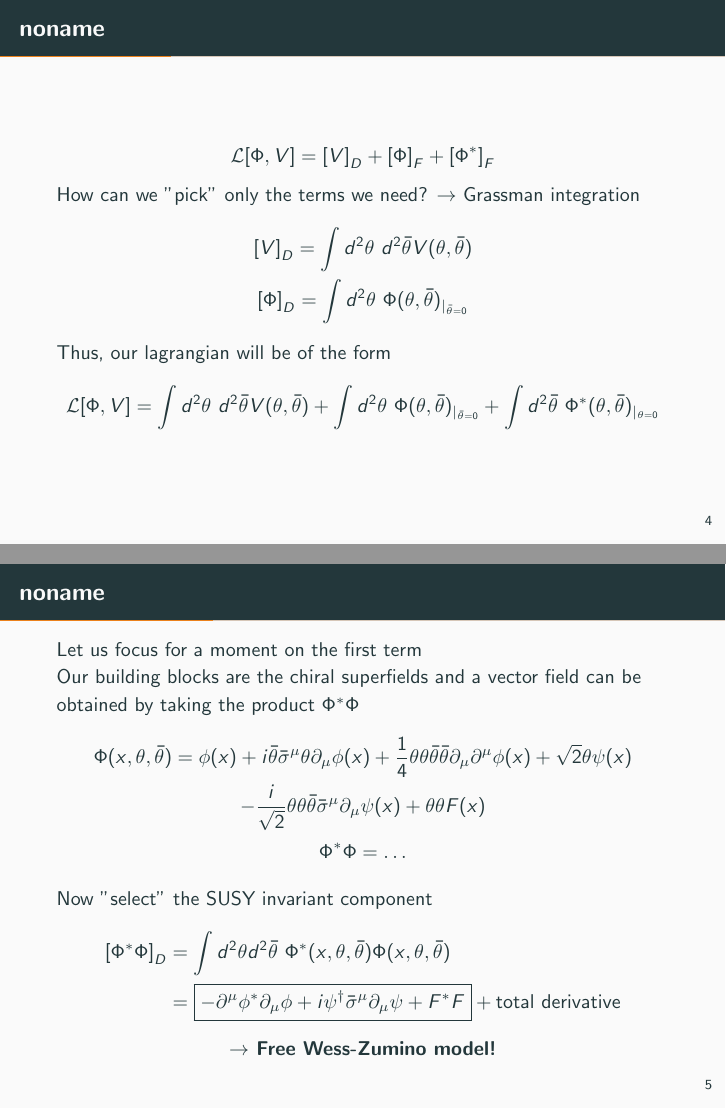
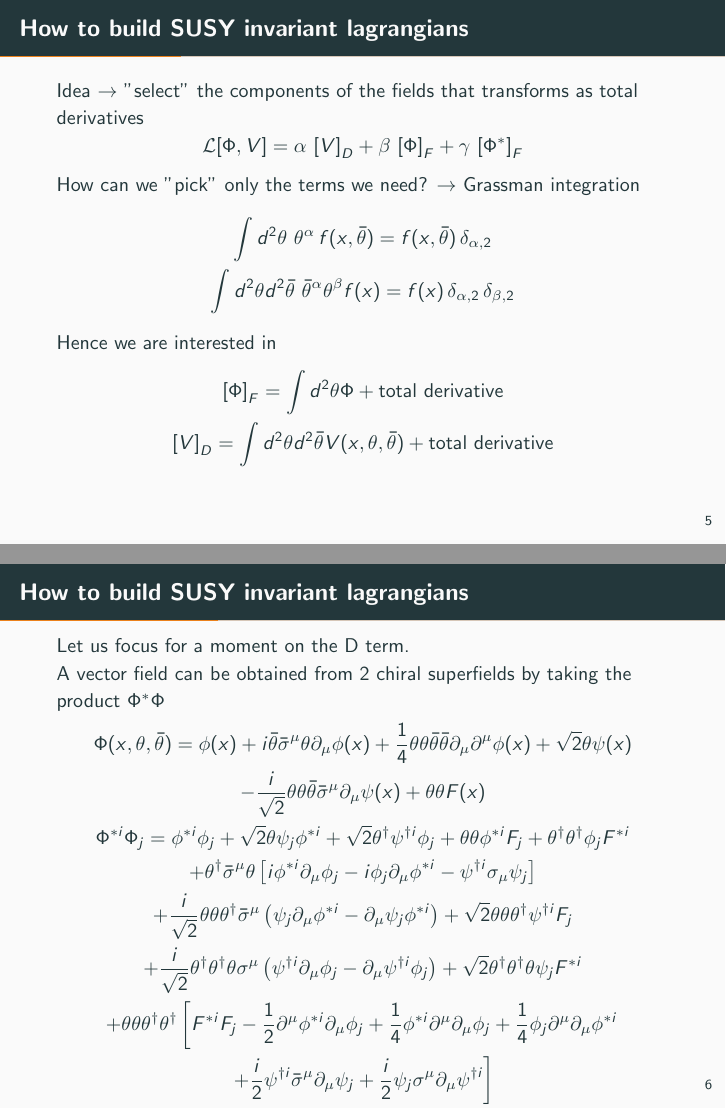
Before and after one commit to Matteo294/SUSY, LaTeX slides (presentation/demo.tex): pages 4 and 5 of 17 before the commit and pages 5 and 6 of 20 after it, joined at a grey line. The pictures show the PDF file presentation/demo.pdf that the author committed with the source.

Commit message:
fixed first 7 slides

```diff
--- a/presentation/demo.tex
+++ b/presentation/demo.tex
@@ -61,3 +59,12 @@
 \end{itemize}
 \end{frame}
 
+\begin{frame}{How to build SUSY invariant lagrangians}
+    We want our theory to be SUSY invariant, that is
+    \begin{equation*}
+        \left(\epsilon \hat Q + \epsilon^\dagger \hat Q\right) S = \left(\epsilon \hat Q + \epsilon^\dagger \hat Q\right) \int dx^\mu \mathcal{L} = 0
+    \end{equation*}
+    We know that this condition is met if, under a given transformation
+    \begin{equation*}
+        \mathcal{L} \to \mathcal{L} + \partial_\mu f
+    \end{equation*}
@@ -66 +72,6 @@
 \begin{gather*}
+    \Phi(x, \theta, \bar\theta) = \phi(x) + i\bar\theta \bar\sigma^{\mu}\theta \partial_{\mu}\phi(x) + \frac{1}{4}\theta\theta\bar\theta\bar\theta\partial_{\mu}\partial^{\mu}\phi(x) + \sqrt{2}\theta\psi(x) + \\
+    -\frac{i}{\sqrt{2}}\theta\theta\bar\theta\bar\sigma^{\mu}\partial_{\mu}\psi(x) + \theta\theta \underbrace{F(x)}_{\text{F term}} \\
+    V\left(x, \theta, \bar\theta\right) = a+\theta \xi+\bar\theta \xi^* +\theta \theta b+\bar\theta \bar\theta b^{*}+\bar\theta \bar{\sigma}^{\mu} \theta A_{\mu}+ \\
+    + \bar\theta \bar\theta \theta\left(\lambda-\frac{i}{2} \sigma^{\mu} \partial_{\mu} \xi^*\right)
+    +\theta \theta \bar\theta\left(\lambda^*-\frac{i}{2} \sigma^{\mu} \partial_{\mu} \xi\right)+\theta \theta \bar\theta \bar\theta \underbrace{\left(\frac{1}{2} D+\frac{1}{4} \partial_{\mu} \partial^{\mu} a\right)}_{\text{D term}}
@@ -82,39 +79,71 @@ $\Rightarrow$ Use F terms of chiral superfields and D terms of vector superfield
 \end{frame}
 
-\begin{frame}{noname}
+\begin{frame}{How to build SUSY invariant lagrangians}
+General superfield expansion
 \begin{equation*}
-    \mathcal{L}[\Phi, V] = \left[V\right]_D + \left[\Phi\right]_F  + \left[\Phi^*\right]_F
+    S\left(x, \theta, \bar\theta\right)=a+\theta \xi+\bar\theta \chi^{\dagger}+\theta \theta b+\bar\theta \bar\theta c+\bar\theta \bar{\sigma}^{\mu} \theta v_{\mu}+\bar\theta \bar\theta \theta \eta+\theta \theta \bar\theta \zeta^{\dagger}+\theta \theta \bar\theta \bar\theta d
+\end{equation*}
+For the chiral field $\Phi(x, \theta \bar\theta)$ components one has the following transformation properties
+\begin{gather*}
+    \delta\phi = \sqrt{2} \zeta \psi \\
+    \delta\psi_\alpha = -\sqrt{2}F\zeta_{\alpha} - i \sqrt{2} \sigma^{\mu}_{\alpha \dot\alpha} \bar\zeta^{\dot \alpha} \partial_\mu \phi \\
+    \boxed{\delta_{\epsilon} F = -i\epsilon^{\dagger} \bar\sigma^\mu \partial_\mu \psi}
+\end{gather*}
+For the vector field $V(x, \theta, \bar\theta)$ components one has
+\begin{gather*}
+        \sqrt{2} \delta_{\epsilon} a =\epsilon \xi+\epsilon^{\dagger} \xi^{\dagger} \qquad
+        \sqrt{2} \delta_{\epsilon} \xi_{\alpha} =2 \epsilon_{\alpha} b-\left(\sigma^{\mu} \epsilon^{\dagger}\right)_{\alpha}\left(A_{\mu}+i \partial_{\mu} a\right) \\
+        \sqrt{2} \delta_{\epsilon} b =\epsilon^{\dagger} \lambda^{\dagger}-i \epsilon^{\dagger} \sigma^{\mu} \partial_{\mu} \xi \qquad
+        \sqrt{2} \delta_{\epsilon} A^{\mu} =i \epsilon \partial^{\mu} \xi-i \epsilon^{\dagger} \partial^{\mu} \xi^{\dagger}+\epsilon \sigma^{\mu} \lambda^{\dagger}-\epsilon^{\dagger} \bar{\sigma}^{\mu} \lambda \\
+        \sqrt{2} \delta_{\epsilon} \lambda_{\alpha} =\epsilon_{a} D+\frac{i}{2}\left(\sigma^{\mu} \sigma^{\nu} \epsilon\right)_{\alpha}\left(\partial_{\mu} A_{\nu}-\partial_{\nu} A_{\mu}\right) \\
+        \boxed{\sqrt{2} \delta_{\epsilon} D =-i \epsilon \sigma^{\mu} \partial_{\mu} \lambda^{\dagger}-i \epsilon^{\dagger} \bar{\sigma}^{\mu} \partial_{\mu} \lambda}
+\end{gather*}
+\end{frame}
+
+\begin{frame}{How to build SUSY invariant lagrangians}
+Idea $\rightarrow$ "select" the components of the fields that transforms as total derivatives
+\begin{equation*}
+    \mathcal{L}[\Phi, V] = \alpha \, \left[V\right]_D + \beta \, \left[\Phi\right]_F  + \gamma \, \left[\Phi^*\right]_F
 \end{equation*}
 How can we "pick" only the terms we need? $\rightarrow$ Grassman integration
 \begin{gather*}
-    \left[V\right]_D = \int d^2\theta \ d^2\bar\theta V(\theta, \bar\theta) \\
-    \left[\Phi\right]_D = \int d^2\theta \ \Phi(\theta, \bar\theta)_{|_{\bar\theta = 0}}
+    \int d^2\theta \ \theta^\alpha \, f(x, \bar\theta) = f(x, \bar\theta) \, \delta_{\alpha, 2} \\
+    \int d^2\theta d^2\bar\theta  \ \bar\theta^\alpha \theta^\beta f(x) = f(x) \, \delta_{\alpha, 2} \, \delta_{\beta, 2}
 \end{gather*}
-Thus, our lagrangian will be of the form
-\begin{equation*}
-    \mathcal{L}[\Phi, V] =
-    \int d^2\theta \ d^2\bar\theta V(\theta, \bar\theta) +
-    \int d^2\theta \ \Phi(\theta, \bar\theta)_{|_{\bar\theta = 0}} +
-    \int d^2\bar\theta \ \Phi^*(\theta, \bar\theta)_{|_{\theta = 0}}
-\end{equation*}
+Hence we are interested in
+\begin{gather*}
+    \left[\Phi\right]_F = \int d^2\theta \Phi + \text{total derivative} \\
+    \left[V\right]_D = \int d^2\theta d^2\bar\theta V(x, \theta, \bar\theta) + \text{total derivative}
+\end{gather*}
 \end{frame}
 
-\begin{frame}{noname}
-    Let us focus for a moment on the first term \\
-    Our building blocks are the chiral superfields and a vector field can be obtained by taking the product $\Phi^*\Phi$
+\begin{frame}{How to build SUSY invariant lagrangians}
+    Let us focus for a moment on the D term.\\
+    A vector field can be obtained from 2 chiral superfields by taking the product $\Phi^*\Phi$
     \begin{gather*}
         \Phi(x, \theta, \bar\theta) = \phi(x) + i\bar\theta \bar\sigma^{\mu}\theta \partial_{\mu}\phi(x) + \frac{1}{4}\theta\theta\bar\theta\bar\theta\partial_{\mu}\partial^{\mu}\phi(x) + \sqrt{2}\theta\psi(x)\\
         -\frac{i}{\sqrt{2}}\theta\theta\bar\theta\bar\sigma^{\mu}\partial_{\mu}\psi(x) + \theta\theta F(x) \\
-        \Phi^*\Phi = \dots
+            \Phi^{* i} \Phi_{j}= \phi^{* i} \phi_{j}+\sqrt{2} \theta \psi_{j} \phi^{* i}+\sqrt{2} \theta^{\dagger} \psi^{\dagger i} \phi_{j}+\theta \theta \phi^{* i} F_{j}+\theta^{\dagger} \theta^{\dagger} \phi_{j} F^{* i} \\
+            +\theta^{\dagger} \bar{\sigma}^{\mu} \theta\left[i \phi^{* i} \partial_{\mu} \phi_{j}-i \phi_{j} \partial_{\mu} \phi^{* i}-\psi^{\dagger i} \sigma_{\mu} \psi_{j}\right] \\
+                +\frac{i}{\sqrt{2}} \theta \theta \theta^{\dagger} \bar{\sigma}^{\mu}\left(\psi_{j} \partial_{\mu} \phi^{* i}-\partial_{\mu} \psi_{j} \phi^{* i}\right)+\sqrt{2} \theta \theta \theta^{\dagger} \psi^{\dagger i} F_{j} \\
+                +\frac{i}{\sqrt{2}} \theta^{\dagger} \theta^{\dagger} \theta \sigma^{\mu}\left(\psi^{\dagger i} \partial_{\mu} \phi_{j}-\partial_{\mu} \psi^{\dagger i} \phi_{j}\right)+\sqrt{2} \theta^{\dagger} \theta^{\dagger} \theta \psi_{j} F^{* i} \\
+                +\theta \theta \theta^{\dagger} \theta^{\dagger}\left[F^{* i} F_{j}-\frac{1}{2} \partial^{\mu} \phi^{* i} \partial_{\mu} \phi_{j}+\frac{1}{4} \phi^{* i} \partial^{\mu} \partial_{\mu} \phi_{j}+\frac{1}{4} \phi_{j} \partial^{\mu} \partial_{\mu} \phi^{* i}\right. \\
+                \left.+\frac{i}{2} \psi^{\dagger i} \bar{\sigma}^{\mu} \partial_{\mu} \psi_{j}+\frac{i}{2} \psi_{j} \sigma^{\mu} \partial_{\mu} \psi^{\dagger i}\right]
     \end{gather*}
-    Now "select" the SUSY invariant component
-    \begin{align*}
-        \left[\Phi^*\Phi\right]_D & = \int d^2\theta d^2\bar\theta \ \Phi^*(x, \theta, \bar\theta) \Phi(x, \theta, \bar\theta) \\
-        & = \boxed{-\partial^{\mu}\phi^*\partial_{\mu}\phi + i\psi^{\dagger}\bar\sigma^{\mu}\partial_{\mu}\psi + F^*F} + \text{total derivative}
-    \end{align*}
+\end{frame}
+\begin{frame}{How to build SUSY invariant lagrangians}
+    Now "select" the SUSY invariant component (D component)
+    \begin{gather*}
+        \left[\Phi^*\Phi\right]_D = \int d^2\theta d^2\bar\theta \ \Phi^*(x, \theta, \bar\theta) \Phi(x, \theta, \bar\theta) \\
+        \left[F^* F - \frac{1}{2} \partial^{\mu} \phi^{* i} \partial_{\mu} \phi_{j}+\frac{1}{4} \phi^{* i} \partial^{\mu} \partial_{\mu} \phi_{j}+\frac{1}{4} \phi_{j} \partial^{\mu} \partial_{\mu} \phi^{* i}\right. \\
+                \left.+\frac{i}{2} \psi^{\dagger i} \bar{\sigma}^{\mu} \partial_{\mu} \psi_{j}+\frac{i}{2} \psi_{j} \sigma^{\mu} \partial_{\mu} \psi^{\dagger i}\right] = \\
+        = -\partial^{\mu}\phi^*\partial_{\mu}\phi + i\psi^{\dagger}\bar\sigma^{\mu}\partial_{\mu}\psi + F^*F + \text{total derivative}
+    \end{gather*}
+    Hence
+    \begin{equation*}
+        \boxed{S = \int dx^{\mu} \mathcal{L} = \int dx^{\mu} -\partial^{\mu}\phi^*\partial_{\mu}\phi + i\psi^{\dagger}\bar\sigma^{\mu}\partial_{\mu}\psi + F^*F}
+    \end{equation*}
     \centerline{\bfseries $\rightarrow$ Free Wess-Zumino model!}
 \end{frame}
 
-\begin{frame}{noname}
-    Let us introduce again the F-terms and let us try to generalize a bit.
-    Remembering the definitions of chiral superfields
+\begin{frame}{How to build SUSY invariant lagrangians}
@@ -125,2 +155,3 @@ Thus, our lagrangian will be of the form
         $\Rightarrow$ Write our chiral term of $N$ fields as
         \begin{equation*}
+            W(\{\Phi_k\}) = \sum_i^N M_i \Phi_i + \sum_{i,j}^N \frac{1}{2!} M_{ij} \Phi_{i}\Phi_j + \sum_{i,j,k}^N \frac{1}{3!} y_{ijk} \Phi_i \Phi_j \Phi_k
@@ -130,3 +161,4 @@ Thus, our lagrangian will be of the form
 
 \end{frame}
 
+\begin{frame}{How to buld SUSY invariant lagrangians}
@@ -134,10 +165,11 @@ Thus, our lagrangian will be of the form
 \begin{gather*}
 \mathcal{L}_{WZ}\left(\{\Phi_i\}, \{\Phi^*_i\}\right) = \mathcal{L}_{WZ,D} + \mathcal{L}_{WZ,F} = \\
 = \left[\Phi^{*i}\Phi^i\right]_D + \left[W(\{\Phi_i\})\right]_F +  \left[W^*(\{\Phi^*_i\})\right]_F = \\
-= \boxed{\int d^2\theta \ -\frac{1}{4}\overline{DD}\Phi^{*i}\Phi_i + \left[W(\{\Phi_i\})\right]_F + \int d^2\bar\theta \ \left[W^*(\{\Phi^*_i\})\right]_F}
+= \boxed{\int d^2\theta \ \left(-\frac{1}{4}\overline{DD}\Phi^{*i}\Phi_i + W(\{\Phi_i\})\right) + \int d^2\bar\theta \ W^*(\{\Phi^*_i\})}
 \end{gather*}
 Equations of motion varying w.r.t. $\Phi_i$ and $\Phi_i^*$
 \begin{gather*}
     0=-\frac{1}{4} \overline{D D} \Phi^{* i}+\frac{\delta W}{\delta \Phi_{i}} \\
     0=-\frac{1}{4} D D \Phi_{i}+\frac{\delta W^{*}}{\delta \Phi^{* i}}
 \end{gather*}
+\end{frame}
@@ -144,3 +180,5 @@ Equations of motion varying w.r.t. $\Phi_i$ and $\Phi_i^*$
+        \mathcal{L}(\Phi, \Phi^*) = \dots
+    \end{equation*}
 \end{frame}
 
 \begin{frame}{Abelian gauge theories}
```
Also changed, not shown: presentation/demo.pdf, presentation/demo.tex (45 more changed lines).
